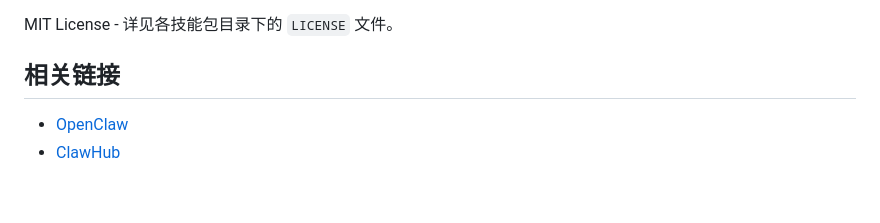
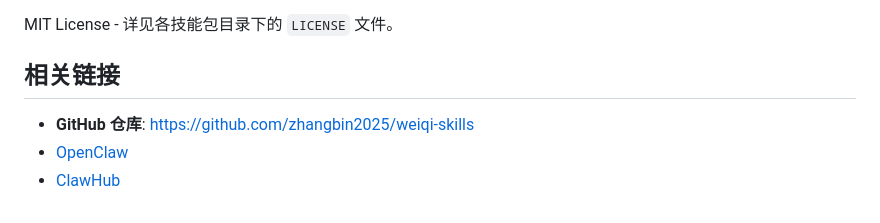
Before and after one commit to zhangbin2025/weiqi-skills, a Markdown page: README.md, the part around the change. Rendered like a GitHub page.

Commit message:
docs: 添加GitHub仓库地址到相关链接

```diff
--- a/README.md
+++ b/README.md
@@ -200,5 +200,6 @@ MIT License - 详见各技能包目录下的 `LICENSE` 文件。
 
 ## 相关链接
 
+- **GitHub 仓库**: https://github.com/zhangbin2025/weiqi-skills
 - [OpenClaw](https://github.com/openclaw/openclaw)
 - [ClawHub](https://clawhub.ai)
```
